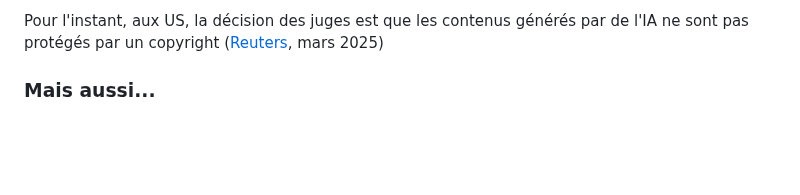
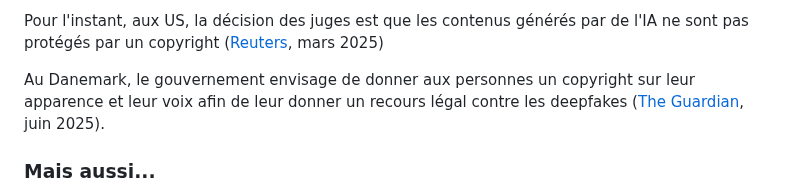
Before and after one commit to rdevooght/liste-lecture-ia, a Markdown page: liste-lecture.md, the part around the change. GitHub-like rendering; blank space fills up the shorter version.

Commit message:
denmark deepfake

```diff
--- a/liste-lecture.md
+++ b/liste-lecture.md
@@ -169,6 +169,8 @@ Cette question a une grande importance, les IA génératives peuvent générer d
 (cité depuis [The Value of Intellectual Property](https://www.heerlaw.com/value-intellectual-property)).
 
 Pour l'instant, aux US, la décision des juges est que les contenus générés par de l'IA ne sont pas protégés par un copyright ([Reuters](https://www.reuters.com/world/us/us-appeals-court-rejects-copyrights-ai-generated-art-lacking-human-creator-2025-03-18/), mars 2025)
+
+Au Danemark, le gouvernement envisage de donner aux personnes un copyright sur leur apparence et leur voix afin de leur donner un recours légal contre les deepfakes ([The Guardian](https://www.theguardian.com/technology/2025/jun/27/deepfakes-denmark-copyright-law-artificial-intelligence), juin 2025).
 
 ### Mais aussi...
 
```
